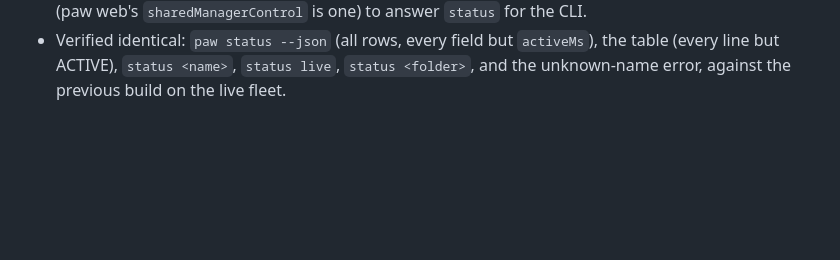
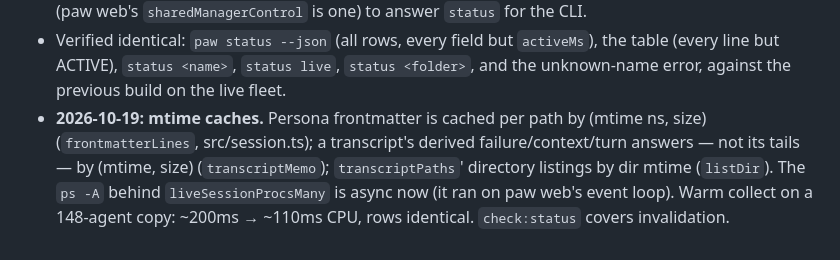
Before and after one commit to caffeinum/paw, a Markdown page: docs/notes/status.md, the part around the change. GitHub-like rendering; blank space fills up the shorter version.

```diff
--- a/docs/notes/status.md
+++ b/docs/notes/status.md
@@ -131,3 +131,8 @@ Moved verbatim from CLAUDE.md (2026-10-02 split). Index: [CLAUDE.md](../../CLAUD
 - Verified identical: `paw status --json` (all rows, every field but `activeMs`), the table (every
   line but ACTIVE), `status <name>`, `status live`, `status <folder>`, and the unknown-name error,
   against the previous build on the live fleet.
+- **2026-10-19: mtime caches.** Persona frontmatter is cached per path by (mtime ns, size)
+  (`frontmatterLines`, src/session.ts); a transcript's derived failure/context/turn answers — not its tails —
+  by (mtime, size) (`transcriptMemo`); `transcriptPaths`' directory listings by dir mtime (`listDir`). The
+  `ps -A` behind `liveSessionProcsMany` is async now (it ran on paw web's event loop). Warm collect on a
+  148-agent copy: ~200ms → ~110ms CPU, rows identical. `check:status` covers invalidation.
```
Also changed, not shown: docs/notes/web.md (+17 -0 lines).
